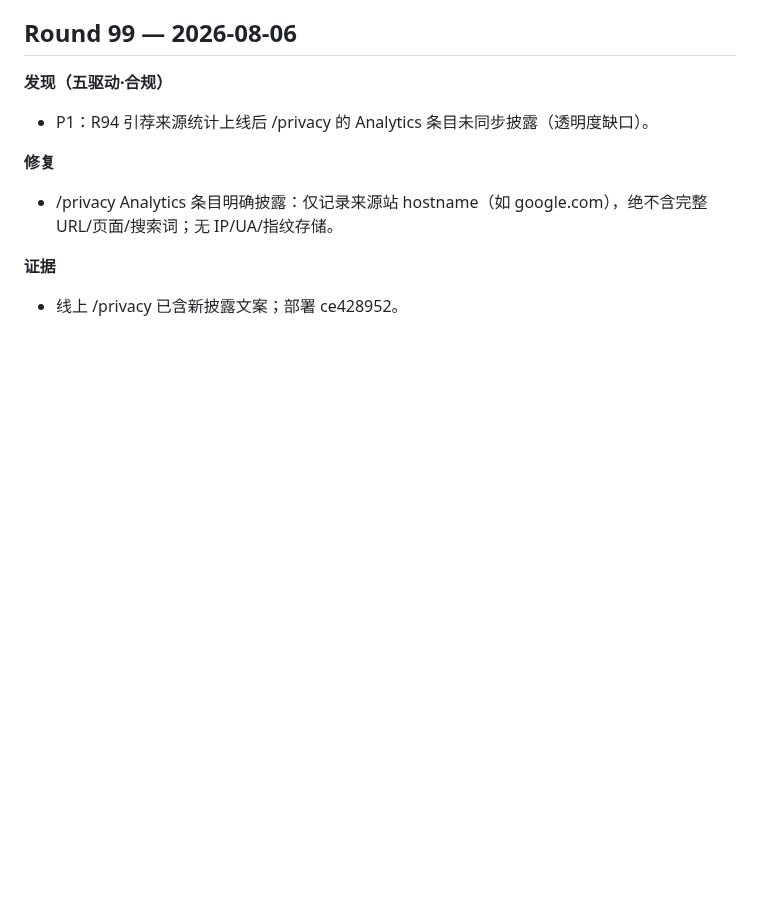
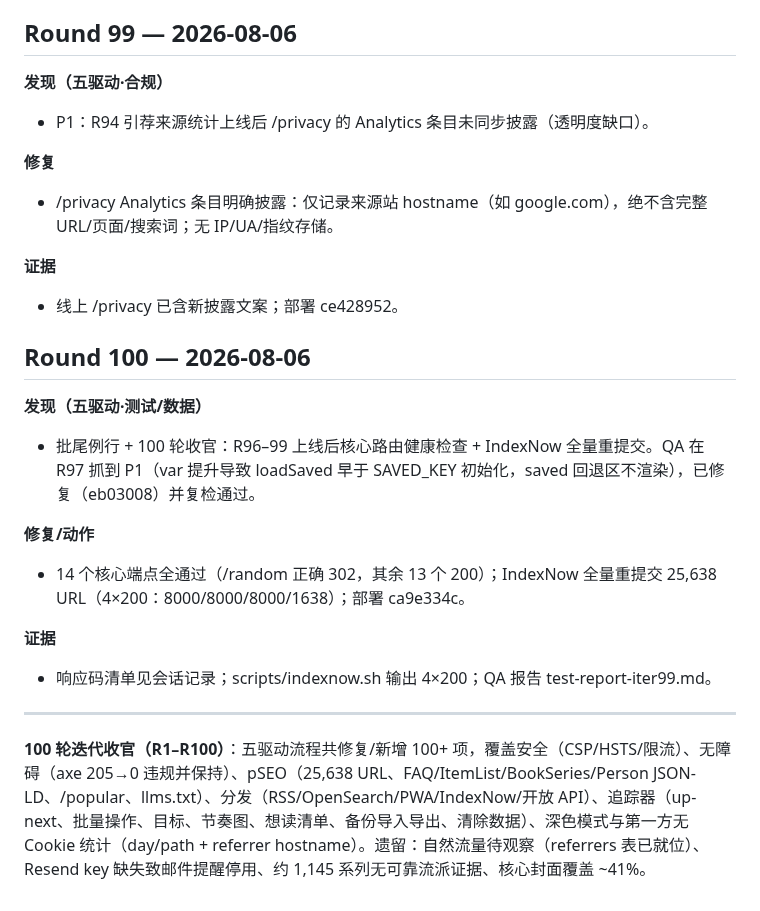
Before and after one commit to wookat/shelfmark, a Markdown page: docs/iteration-log.md, the part around the change. GitHub-like rendering; blank space fills up the shorter version.

Commit message:
Round 100: final health check + IndexNow resubmission, 100-round wrap-up; testing skill notes

```diff
--- a/docs/iteration-log.md
+++ b/docs/iteration-log.md
@@ -1209,3 +1209,18 @@ Each round: 5 drivers (QA testing / UX walkthrough / visual+a11y / competitor re
 
 **证据**
 - 线上 /privacy 已含新披露文案；部署 ce428952。
+
+## Round 100 — 2026-08-06
+
+**发现（五驱动·测试/数据）**
+- 批尾例行 + 100 轮收官：R96–99 上线后核心路由健康检查 + IndexNow 全量重提交。QA 在 R97 抓到 P1（var 提升导致 loadSaved 早于 SAVED_KEY 初始化，saved 回退区不渲染），已修复（eb03008）并复检通过。
+
+**修复/动作**
+- 14 个核心端点全通过（/random 正确 302，其余 13 个 200）；IndexNow 全量重提交 25,638 URL（4×200：8000/8000/8000/1638）；部署 ca9e334c。
+
+**证据**
+- 响应码清单见会话记录；scripts/indexnow.sh 输出 4×200；QA 报告 test-report-iter99.md。
+
+---
+
+**100 轮迭代收官（R1–R100）**：五驱动流程共修复/新增 100+ 项，覆盖安全（CSP/HSTS/限流）、无障碍（axe 205→0 违规并保持）、pSEO（25,638 URL、FAQ/ItemList/BookSeries/Person JSON-LD、/popular、llms.txt）、分发（RSS/OpenSearch/PWA/IndexNow/开放 API）、追踪器（up-next、批量操作、目标、节奏图、想读清单、备份导入导出、清除数据）、深色模式与第一方无 Cookie 统计（day/path + referrer hostname）。遗留：自然流量待观察（referrers 表已就位）、Resend key 缺失致邮件提醒停用、约 1,145 系列无可靠流派证据、核心封面覆盖 ~41%。
```
Also changed, not shown: 1 other file.
